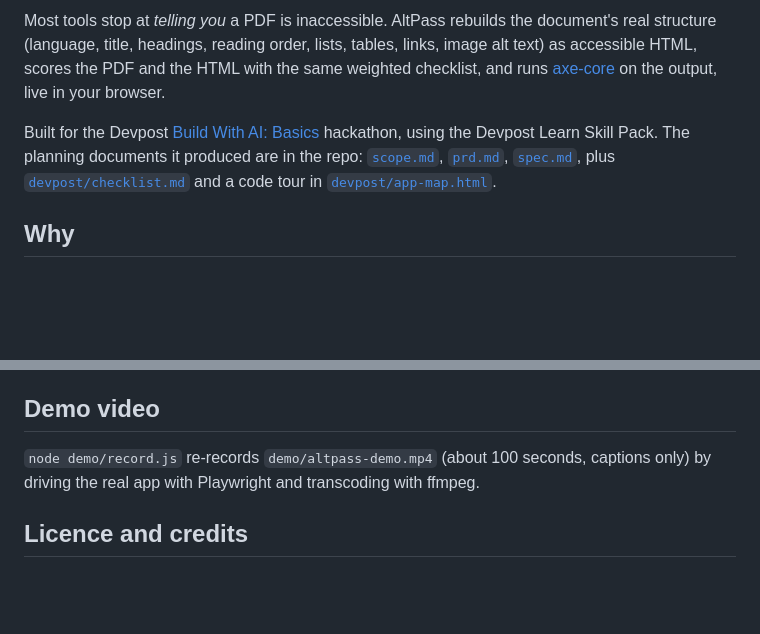
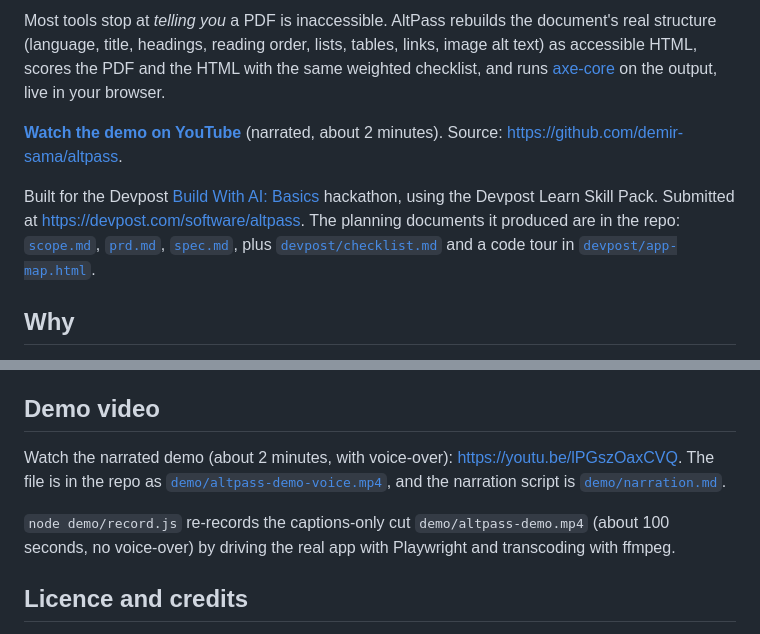
Before and after one commit to demir-sama/altpass, a Markdown page: README.md, 2 parts joined by grey strips. Rendered like a GitHub page; blank space fills up the shorter version.

Commit message:
Update README and Devpost pack: narrated demo, YouTube link, repo and submission URLs

```diff
--- a/README.md
+++ b/README.md
@@ -6,7 +6,9 @@
 
 Most tools stop at *telling you* a PDF is inaccessible. AltPass rebuilds the document's real structure (language, title, headings, reading order, lists, tables, links, image alt text) as accessible HTML, scores the PDF and the HTML with the same weighted checklist, and runs [axe-core](https://github.com/dequelabs/axe-core) on the output, live in your browser.
 
-Built for the Devpost [Build With AI: Basics](https://learn-ai-basics.devpost.com/) hackathon, using the Devpost Learn Skill Pack. The planning documents it produced are in the repo: [`scope.md`](scope.md), [`prd.md`](prd.md), [`spec.md`](spec.md), plus [`devpost/checklist.md`](devpost/checklist.md) and a code tour in [`devpost/app-map.html`](devpost/app-map.html).
+[**Watch the demo on YouTube**](https://youtu.be/lPGszOaxCVQ) (narrated, about 2 minutes). Source: https://github.com/demir-sama/altpass.
+
+Built for the Devpost [Build With AI: Basics](https://learn-ai-basics.devpost.com/) hackathon, using the Devpost Learn Skill Pack. Submitted at https://devpost.com/software/altpass. The planning documents it produced are in the repo: [`scope.md`](scope.md), [`prd.md`](prd.md), [`spec.md`](spec.md), plus [`devpost/checklist.md`](devpost/checklist.md) and a code tour in [`devpost/app-map.html`](devpost/app-map.html).
 
 ## Why
 
@@ -82,7 +84,9 @@ The server binds to `127.0.0.1` by default and keeps results in memory for one h
 
 ## Demo video
 
-`node demo/record.js` re-records `demo/altpass-demo.mp4` (about 100 seconds, captions only) by driving the real app with Playwright and transcoding with ffmpeg.
+Watch the narrated demo (about 2 minutes, with voice-over): https://youtu.be/lPGszOaxCVQ. The file is in the repo as [`demo/altpass-demo-voice.mp4`](demo/altpass-demo-voice.mp4), and the narration script is [`demo/narration.md`](demo/narration.md).
+
+`node demo/record.js` re-records the captions-only cut `demo/altpass-demo.mp4` (about 100 seconds, no voice-over) by driving the real app with Playwright and transcoding with ffmpeg.
 
 ## Licence and credits
 
```
Also changed, not shown: DEVPOST_SUBMISSION.md (+13 -13 lines).
